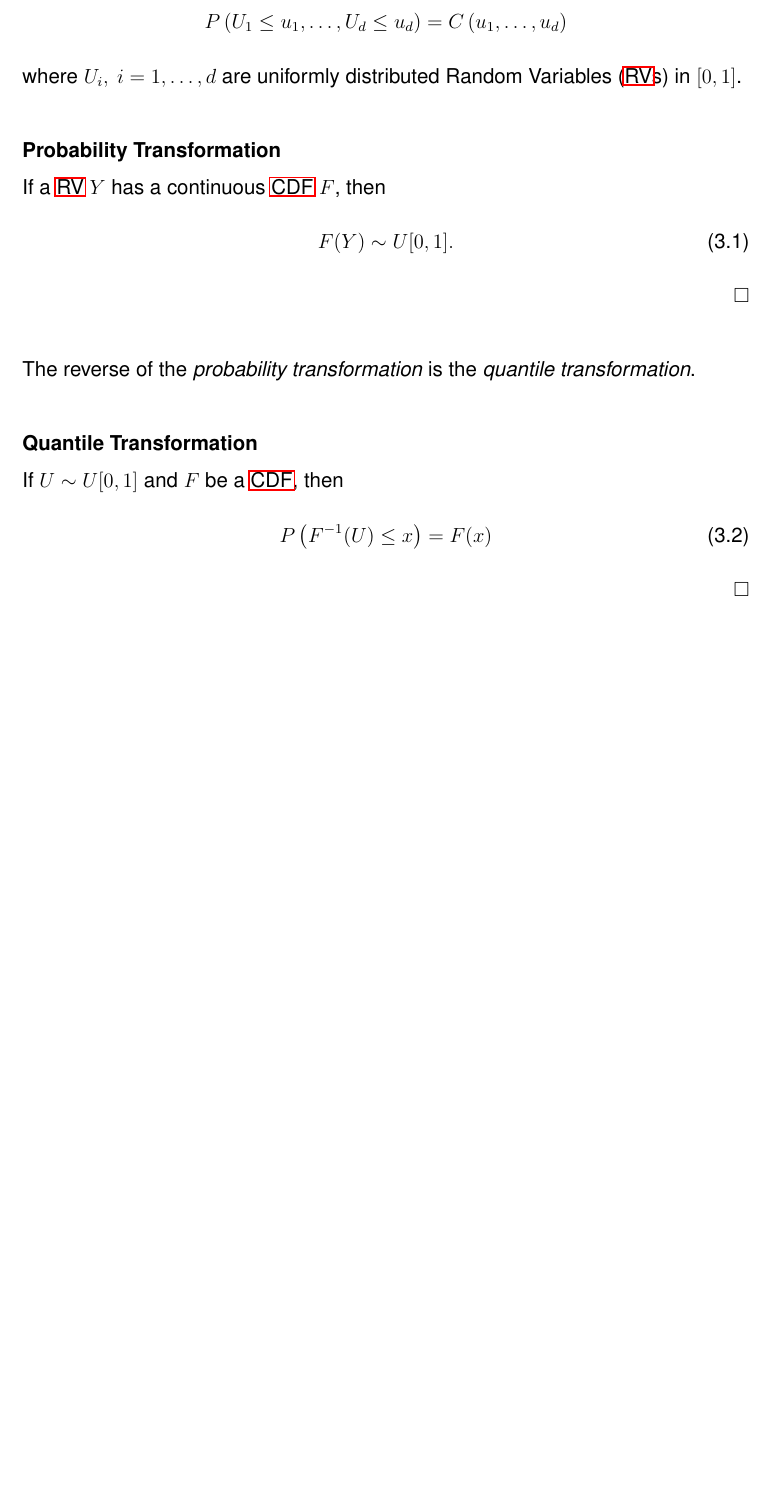
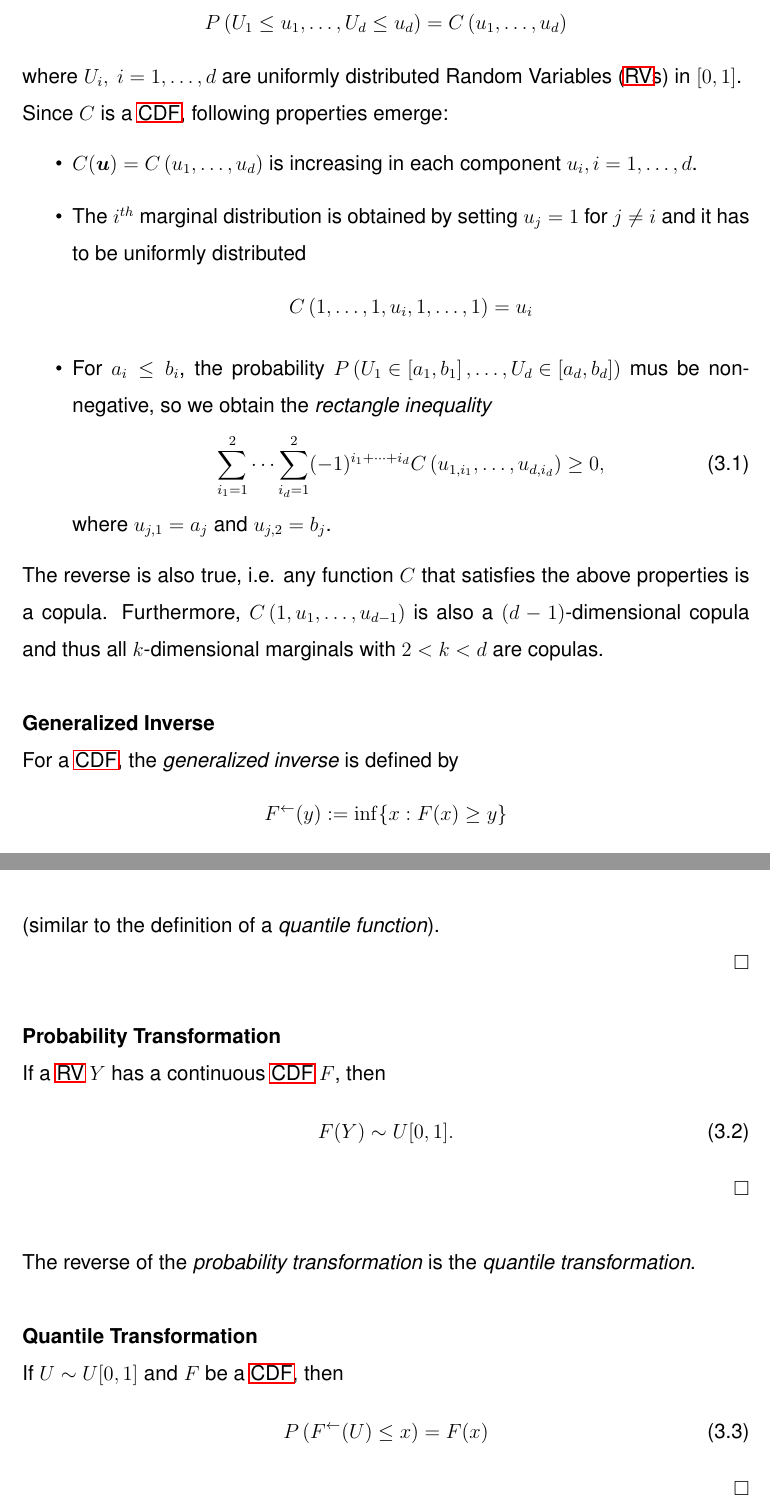
Before and after one commit to ckpetros/tex_master_thesis, a LaTeX document (Master.tex, which reads intro_to_copulas.tex): part of page 7 of 21 before the commit and two parts of pages 7 and 8 of 22 after it, the two joined at a grey line, cut so that both start at the same text, the shorter picture padded with empty space. Compiled offline with pdfLaTeX; a missing font is replaced by an installed copy or a similar font.

```diff
--- a/intro_to_copulas.tex
+++ b/intro_to_copulas.tex
@@ -7,6 +7,28 @@
 where
 $ U_{i}, \hspace{0.25em} i = 1, \ldots, d $
 are uniformly distributed \acp{RV} in $[0,1]$.\\
+Since $C$ is a \ac{CDF}, following properties emerge:
+\begin{itemize}
+\item $C(\mathbf{u})=C\left(u_{1}, \ldots, u_{d}\right)$ is increasing in each component $u_i, i = 1, \ldots, d$.
+\item The $i^{th}$ marginal distribution is obtained by setting $u_j = 1$ for $j \neq i$ and it has to be uniformly distributed $$C\left(1, \ldots, 1, u_{i}, 1, \ldots, 1\right)=u_{i}$$
+\item For $a_i \leq b_i$, the probability $P\left(U_{1} \in\left[a_{1}, b_{1}\right], \ldots, U_{d} \in\left[a_{d}, b_{d}\right]\right)$ mus be non-negative, so we obtain the \textit{rectangle inequality}
+\begin{equation}
+\sum_{i_{1}=1}^{2} \cdots \sum_{i_{d}=1}^{2}(-1)^{i_{1}+\cdots+i_{d}} C\left(u_{1, i_{1}}, \ldots, u_{d, i_{d}}\right) \geq 0,
+\end{equation}
+where $u_{j,1} = a_j$ and $u_{j,2} = b_j$.
+\label{eq:rectangle_inequality}
+\end{itemize}
+The reverse is also true, i.e. any function $C$ that satisfies the above properties is a copula. Furthermore, $C\left(1, u_{1}, \ldots, u_{d-1}\right)$ is also a $(d-1)$-dimensional copula and thus all $k$-dimensional marginals with $2<k<d$ are copulas.\\
+
+\textbf{Generalized Inverse}\\
+For a \ac{CDF}, the \textit{generalized inverse} is defined by
+$$
+F^{\leftarrow}(y):=\inf \{x: F(x) \geq y\}
+\label{eq:generalized_inverse}
+$$
+(similar to the definition of a \textit{quantile function}).
+
+\hfill $\square$ \\
 
 \textbf{Probability Transformation}\\
 If a \ac{RV} $Y$ has a continuous \ac{CDF} $F$, then
@@ -22,7 +44,7 @@
 \textbf{Quantile Transformation}\\
 If $U \sim U[0,1]$ and $F$ be a \ac{CDF}, then
 \begin{equation}
-P\left(F^{-1}(U) \leq x\right)=F(x)
+P\left(F^{\leftarrow}(U) \leq x\right)=F(x)
 \label{eq:quantile_transformation}
 \end{equation}
 
```
Also changed, not shown: Master.tex (+1 -1 lines), linear_correlation.tex (+1 -1 lines), rank_correlation.tex (+1 -1 lines), tail_dependence.tex (added, +32 -0 lines), Master.pdf, intro_to_copulas.tex (4 more changed lines), 5 other files.
